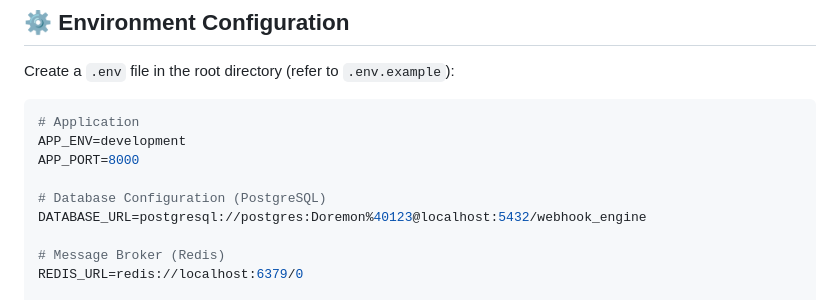
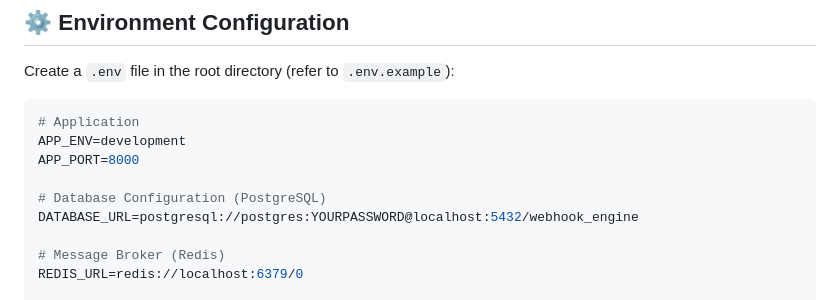
Before and after one commit to WankhadeSaksham/webhook-engine, a Markdown page: README.md, the part around the change. Drawn GitHub-style.

```diff
--- a/README.md
+++ b/README.md
@@ -87,7 +87,7 @@ APP_ENV=development
 APP_PORT=8000
 
 # Database Configuration (PostgreSQL)
-DATABASE_URL=postgresql://postgres:Doremon%40123@localhost:5432/webhook_engine
+DATABASE_URL=postgresql://postgres:YOURPASSWORD@localhost:5432/webhook_engine
 
 # Message Broker (Redis)
 REDIS_URL=redis://localhost:6379/0
```
